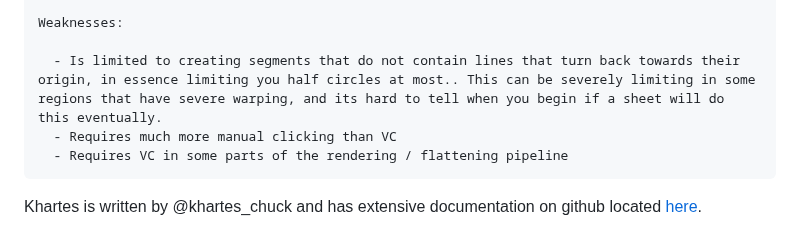
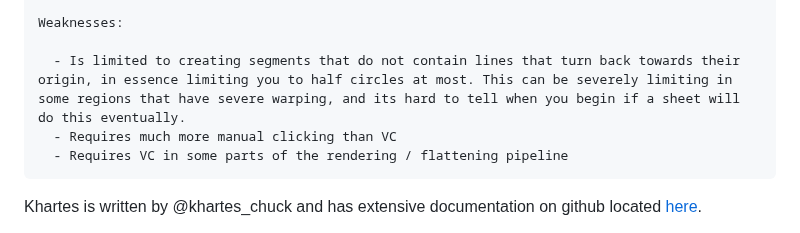
Before and after one commit to tomhsiao1260/villa, a Markdown page: scrollprize-website/docs/06_tutorial3.md, the part around the change. GitHub-like rendering.

Commit message:
Update docs/06_tutorial3.md
Co-authored-by: danieldegroot2 <67521919+danieldegroot2@users.noreply.github.com>

```diff
--- a/scrollprize-website/docs/06_tutorial3.md
+++ b/scrollprize-website/docs/06_tutorial3.md
@@ -90,7 +90,7 @@ To perform segmentation, you have two choices of software: Khartes, and Volume C
 
     Weaknesses:
 
-      - Is limited to creating segments that do not contain lines that turn back towards their origin, in essence limiting you half circles at most.. This can be severely limiting in some regions that have severe warping, and its hard to tell when you begin if a sheet will do this eventually.
+      - Is limited to creating segments that do not contain lines that turn back towards their origin, in essence limiting you to half circles at most. This can be severely limiting in some regions that have severe warping, and its hard to tell when you begin if a sheet will do this eventually.
       - Requires much more manual clicking than VC
       - Requires VC in some parts of the rendering / flattening pipeline
   </TabItem>
```
